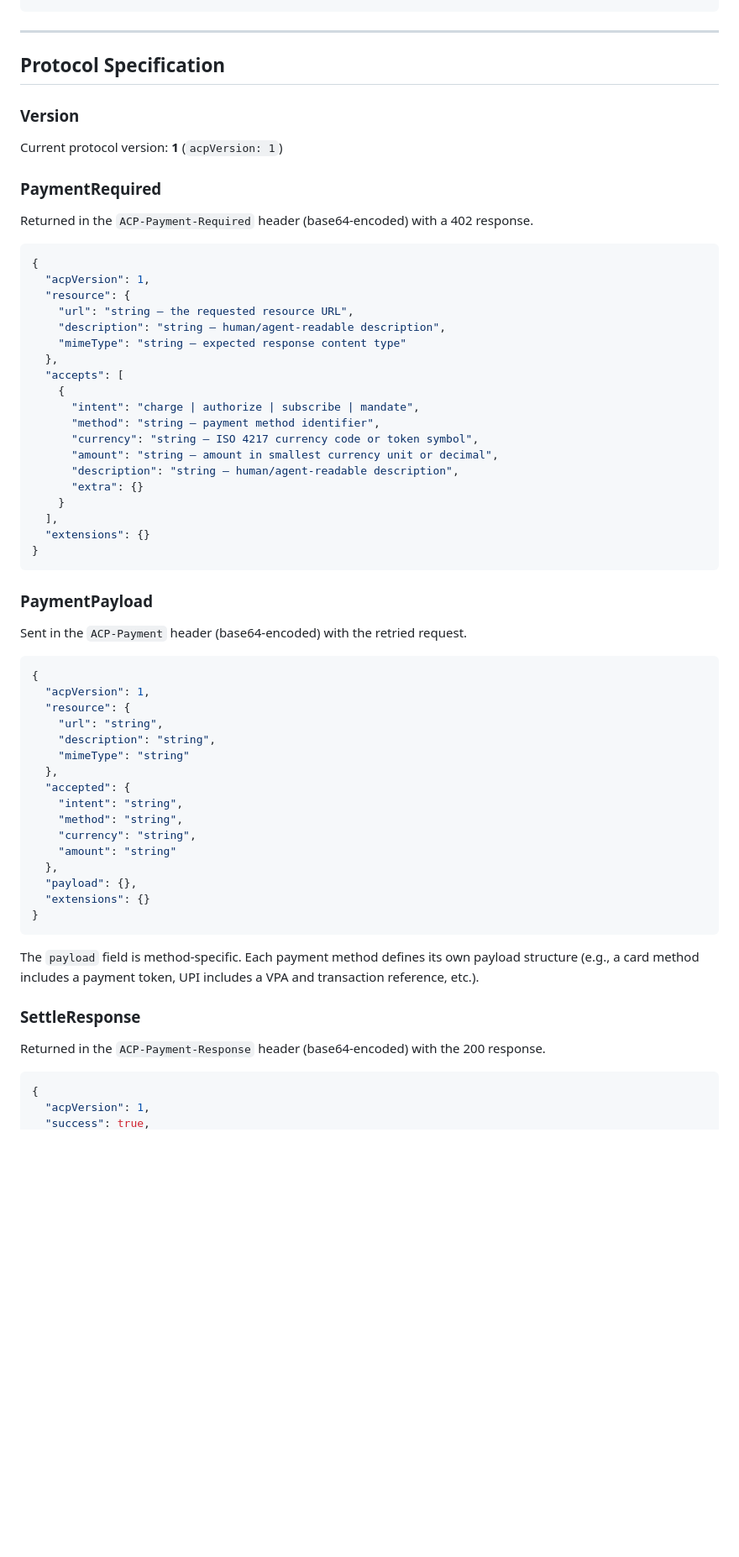
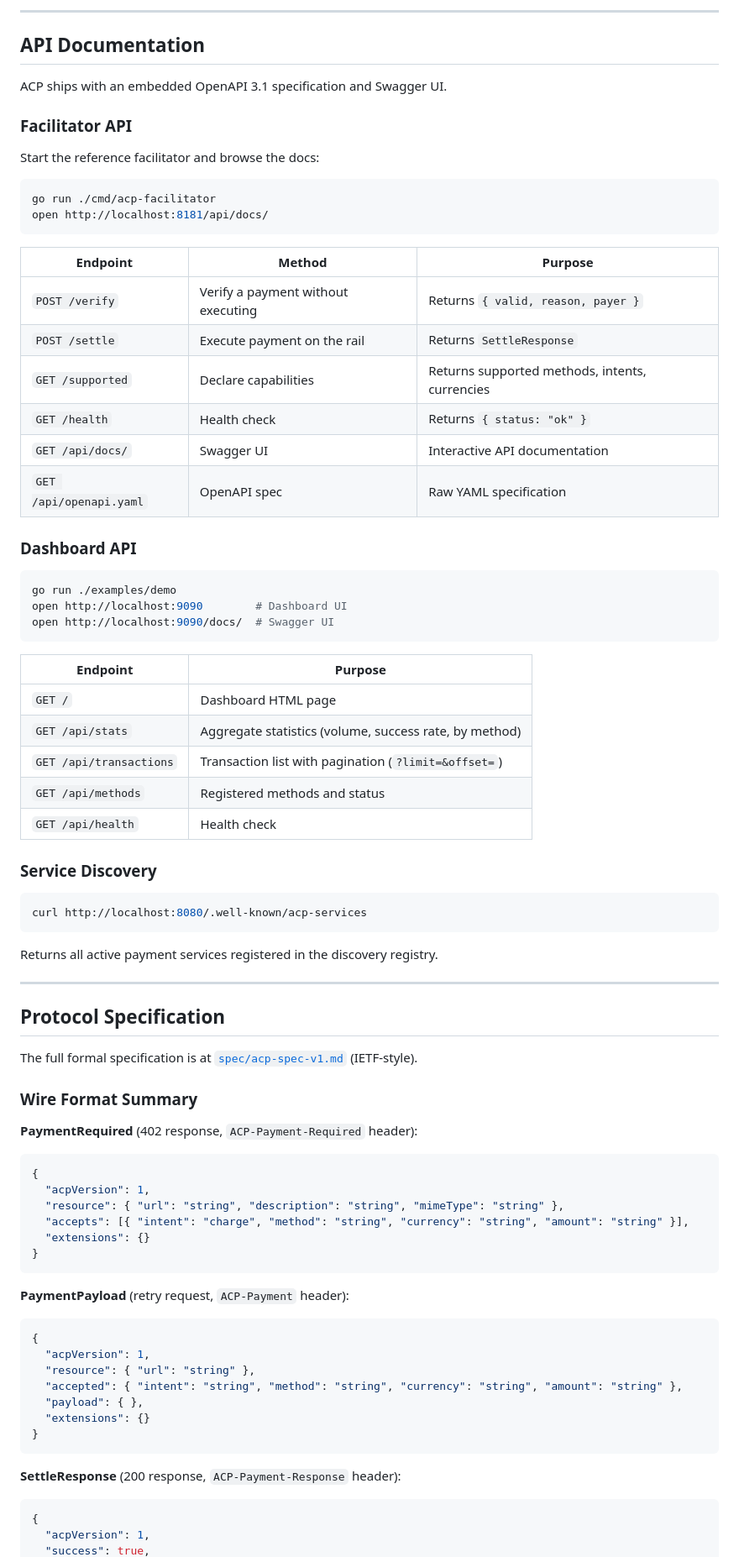
Before and after one commit to MartinPirate/acp, a Markdown page: README.md, the part around one of its changes. Shown at 84% size. Rendered like a GitHub page; blank space fills up the shorter version.

````diff
--- a/README.md
+++ b/README.md
@@ -383,67 +402,81 @@ resp, _ := client.Get("https://api.example.com/api/v1/resource")
+---
+
+## API Documentation
+
+ACP ships with an embedded OpenAPI 3.1 specification and Swagger UI.
+
+### Facilitator API
+
+Start the reference facilitator and browse the docs:
+
+```bash
+go run ./cmd/acp-facilitator
+open http://localhost:8181/api/docs/
+```
+
+| Endpoint | Method | Purpose |
+|---|---|---|
+| `POST /verify` | Verify a payment without executing | Returns `{ valid, reason, payer }` |
+| `POST /settle` | Execute payment on the rail | Returns `SettleResponse` |
+| `GET /supported` | Declare capabilities | Returns supported methods, intents, currencies |
+| `GET /health` | Health check | Returns `{ status: "ok" }` |
+| `GET /api/docs/` | Swagger UI | Interactive API documentation |
+| `GET /api/openapi.yaml` | OpenAPI spec | Raw YAML specification |
+
+### Dashboard API
+
+```bash
+go run ./examples/demo
+open http://localhost:9090        # Dashboard UI
+open http://localhost:9090/docs/  # Swagger UI
+```
+
+| Endpoint | Purpose |
+|---|---|
+| `GET /` | Dashboard HTML page |
+| `GET /api/stats` | Aggregate statistics (volume, success rate, by method) |
+| `GET /api/transactions` | Transaction list with pagination (`?limit=&offset=`) |
+| `GET /api/methods` | Registered methods and status |
+| `GET /api/health` | Health check |
+
+### Service Discovery
+
+```bash
+curl http://localhost:8080/.well-known/acp-services
+```
+
+Returns all active payment services registered in the discovery registry.
 
 ---
 
 ## Protocol Specification
 
-### Version
+The full formal specification is at [`spec/acp-spec-v1.md`](spec/acp-spec-v1.md) (IETF-style).
 
-Current protocol version: **1** (`acpVersion: 1`)
+### Wire Format Summary
 
-### PaymentRequired
-
-Returned in the `ACP-Payment-Required` header (base64-encoded) with a 402 response.
-
+**PaymentRequired** (402 response, `ACP-Payment-Required` header):
 ```json
 {
   "acpVersion": 1,
-  "resource": {
-    "url": "string — the requested resource URL",
-    "description": "string — human/agent-readable description",
-    "mimeType": "string — expected response content type"
-  },
-  "accepts": [
-    {
-      "intent": "charge | authorize | subscribe | mandate",
-      "method": "string — payment method identifier",
-      "currency": "string — ISO 4217 currency code or token symbol",
-      "amount": "string — amount in smallest currency unit or decimal",
-      "description": "string — human/agent-readable description",
-      "extra": {}
-    }
-  ],
+  "resource": { "url": "string", "description": "string", "mimeType": "string" },
+  "accepts": [{ "intent": "charge", "method": "string", "currency": "string", "amount": "string" }],
   "extensions": {}
 }
 ```
 
-### PaymentPayload
-
-Sent in the `ACP-Payment` header (base64-encoded) with the retried request.
-
+**PaymentPayload** (retry request, `ACP-Payment` header):
 ```json
 {
   "acpVersion": 1,
-  "resource": {
-    "url": "string",
-    "description": "string",
-    "mimeType": "string"
-  },
-  "accepted": {
-    "intent": "string",
-    "method": "string",
-    "currency": "string",
-    "amount": "string"
-  },
-  "payload": {},
+  "resource": { "url": "string" },
+  "accepted": { "intent": "string", "method": "string", "currency": "string", "amount": "string" },
+  "payload": { },
   "extensions": {}
 }
 ```
 
-The `payload` field is method-specific. Each payment method defines its own payload structure (e.g., a card method includes a payment token, UPI includes a VPA and transaction reference, etc.).
-
-### SettleResponse
-
-Returned in the `ACP-Payment-Response` header (base64-encoded) with the 200 response.
-
+**SettleResponse** (200 response, `ACP-Payment-Response` header):
 ```json
 {
   "acpVersion": 1,
````
Also changed, not shown: other parts of README.md (+310 -307 lines).
